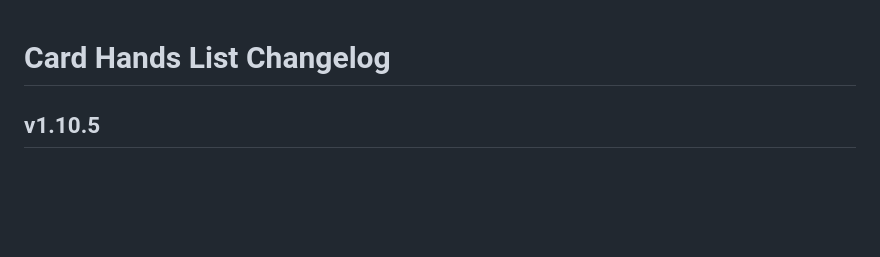
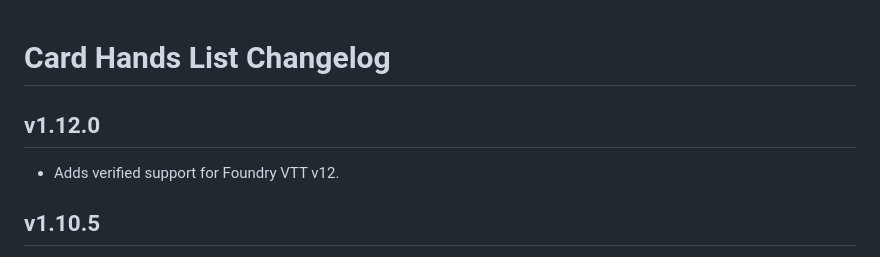
Before and after one commit to kristianserrano/card-hands-list, a Markdown page: CHANGELOG.md, the part around the change. GitHub-like rendering; blank space fills up the shorter version.

Commit message:
Updates Changelog

```diff
--- a/CHANGELOG.md
+++ b/CHANGELOG.md
@@ -1,4 +1,8 @@
 # Card Hands List Changelog
+
+## v1.12.0
+
+- Adds verified support for Foundry VTT v12.
 
 ## v1.10.5
 
```
